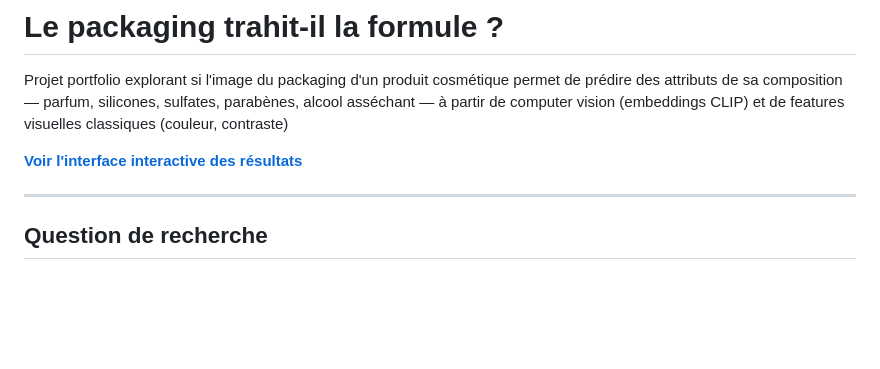
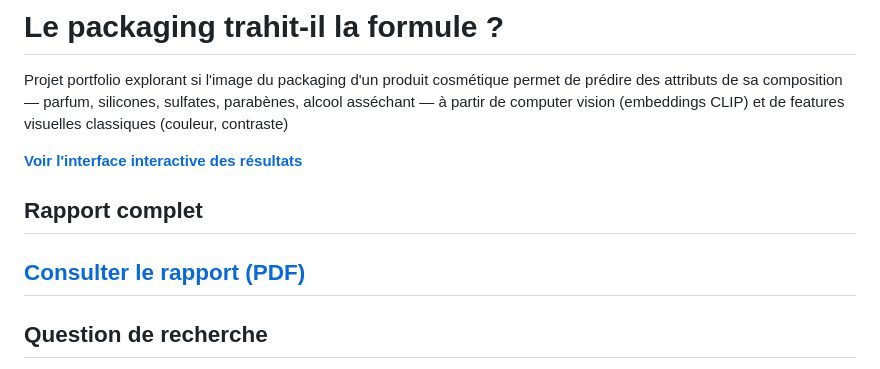
Before and after one commit to elisemyr/prediction_cosmetique, a Markdown page: README.md, the part around the change. Drawn GitHub-style; blank space fills up the shorter version.

```diff
--- a/README.md
+++ b/README.md
@@ -4,6 +4,8 @@ Projet portfolio explorant si l'image du packaging d'un produit cosmétique perm
 
 **[Voir l'interface interactive des résultats](https://elisemyr.github.io/prediction_cosmetique/)**
 
+## Rapport complet
+[Consulter le rapport (PDF)](report/rapport.pdf)
 ---
 
 ## Question de recherche
```
